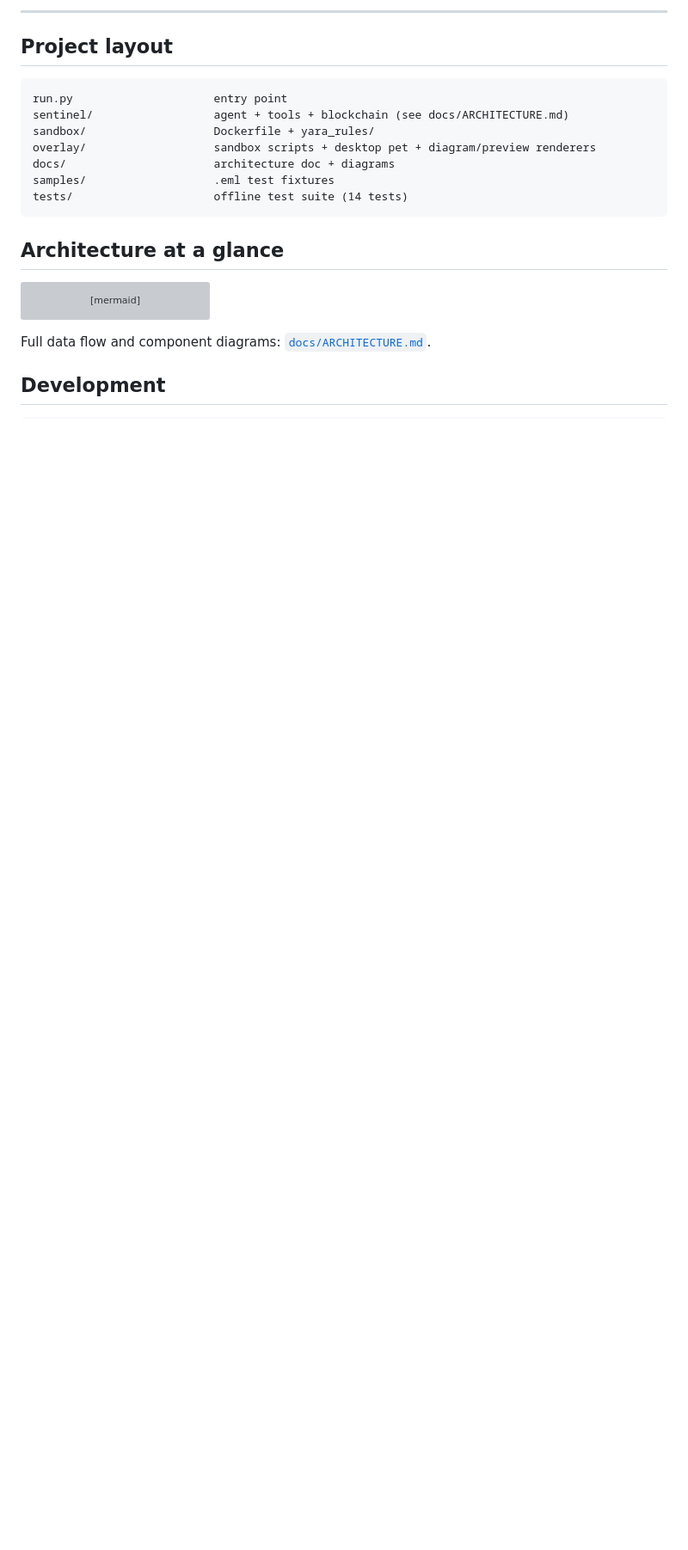
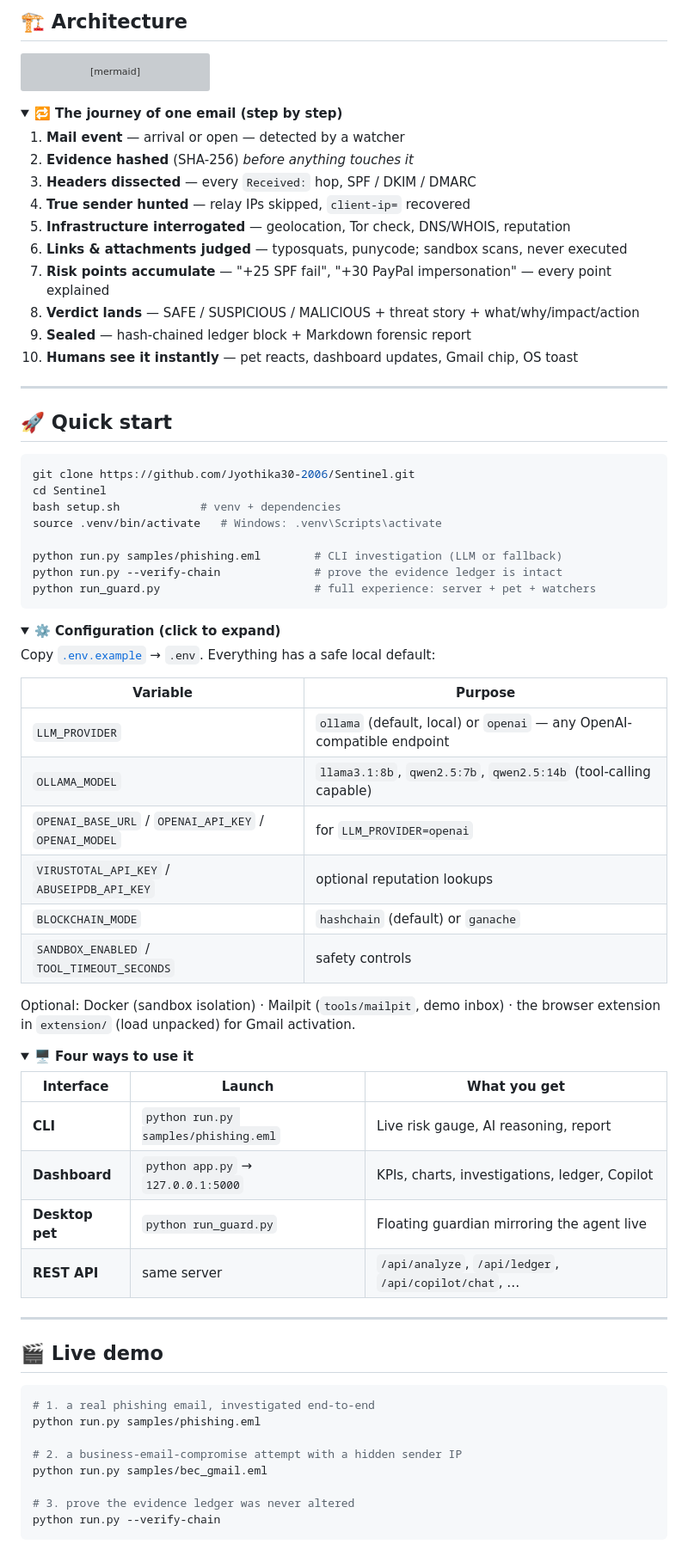
Before and after one commit to Jyothika30-2006/Sentinel, a Markdown page: README.md, the part around one of its changes. Shown at 86% size. Drawn GitHub-style; folded sections open; blank space fills up the shorter version; grey boxes are pictures that could not be loaded.

````diff
--- a/README.md
+++ b/README.md
@@ -137,18 +124,4 @@ default; the only *optional* cloud bits are free-tier reputation APIs:
----
-
-## Project layout
-
-```
-run.py                     entry point
-sentinel/                  agent + tools + blockchain (see docs/ARCHITECTURE.md)
-sandbox/                   Dockerfile + yara_rules/
-overlay/                   sandbox scripts + desktop pet + diagram/preview renderers
-docs/                      architecture doc + diagrams
-samples/                   .eml test fixtures
-tests/                     offline test suite (14 tests)
-```
-
-## Architecture at a glance
+## 🏗️ Architecture
 
 ```mermaid
 flowchart LR
@@ -163,6 +136,80 @@ flowchart LR
     G --> I["Report + dashboard + pet"]
 ```
 
-Full data flow and component diagrams: [`docs/ARCHITECTURE.md`](docs/ARCHITECTURE.md).
+<details>
+<summary><b>🔁 The journey of one email (step by step)</b></summary>
 
-## Development
+1. **Mail event** — arrival or open — detected by a watcher
+2. **Evidence hashed** (SHA-256) *before anything touches it*
+3. **Headers dissected** — every `Received:` hop, SPF / DKIM / DMARC
+4. **True sender hunted** — relay IPs skipped, `client-ip=` recovered
+5. **Infrastructure interrogated** — geolocation, Tor check, DNS/WHOIS, reputation
+6. **Links & attachments judged** — typosquats, punycode; sandbox scans, never executed
+7. **Risk points accumulate** — "+25 SPF fail", "+30 PayPal impersonation" — every point explained
+8. **Verdict lands** — SAFE / SUSPICIOUS / MALICIOUS + threat story + what/why/impact/action
+9. **Sealed** — hash-chained ledger block + Markdown forensic report
+10. **Humans see it instantly** — pet reacts, dashboard updates, Gmail chip, OS toast
+
+</details>
+
+---
+
+## 🚀 Quick start
+
+```bash
+git clone https://github.com/Jyothika30-2006/Sentinel.git
+cd Sentinel
+bash setup.sh            # venv + dependencies
+source .venv/bin/activate   # Windows: .venv\Scripts\activate
+
+python run.py samples/phishing.eml        # CLI investigation (LLM or fallback)
+python run.py --verify-chain              # prove the evidence ledger is intact
+python run_guard.py                       # full experience: server + pet + watchers
+```
+
+<details>
+<summary><b>⚙️ Configuration (click to expand)</b></summary>
+
+Copy [`.env.example`](.env.example) → `.env`. Everything has a safe local default:
+
+| Variable | Purpose |
+|---|---|
+| `LLM_PROVIDER` | `ollama` (default, local) or `openai` — any OpenAI-compatible endpoint |
+| `OLLAMA_MODEL` | `llama3.1:8b`, `qwen2.5:7b`, `qwen2.5:14b` (tool-calling capable) |
+| `OPENAI_BASE_URL` / `OPENAI_API_KEY` / `OPENAI_MODEL` | for `LLM_PROVIDER=openai` |
+| `VIRUSTOTAL_API_KEY` / `ABUSEIPDB_API_KEY` | optional reputation lookups |
+| `BLOCKCHAIN_MODE` | `hashchain` (default) or `ganache` |
+| `SANDBOX_ENABLED` / `TOOL_TIMEOUT_SECONDS` | safety controls |
+
+Optional: Docker (sandbox isolation) · Mailpit (`tools/mailpit`, demo inbox) ·
+the browser extension in `extension/` (load unpacked) for Gmail activation.
+
+</details>
+
+<details>
+<summary><b>🖥️ Four ways to use it</b></summary>
+
+| Interface | Launch | What you get |
+|---|---|---|
+| **CLI** | `python run.py samples/phishing.eml` | Live risk gauge, AI reasoning, report |
+| **Dashboard** | `python app.py` → `127.0.0.1:5000` | KPIs, charts, investigations, ledger, Copilot |
+| **Desktop pet** | `python run_guard.py` | Floating guardian mirroring the agent live |
+| **REST API** | same server | `/api/analyze`, `/api/ledger`, `/api/copilot/chat`, … |
+
+</details>
+
+---
+
+## 🎬 Live demo
+
+```bash
+# 1. a real phishing email, investigated end-to-end
+python run.py samples/phishing.eml
+
+# 2. a business-email-compromise attempt with a hidden sender IP
+python run.py samples/bec_gmail.eml
+
+# 3. prove the evidence ledger was never altered
+python run.py --verify-chain
+```
+
````
Also changed, not shown: other parts of README.md (+146 -113 lines).
